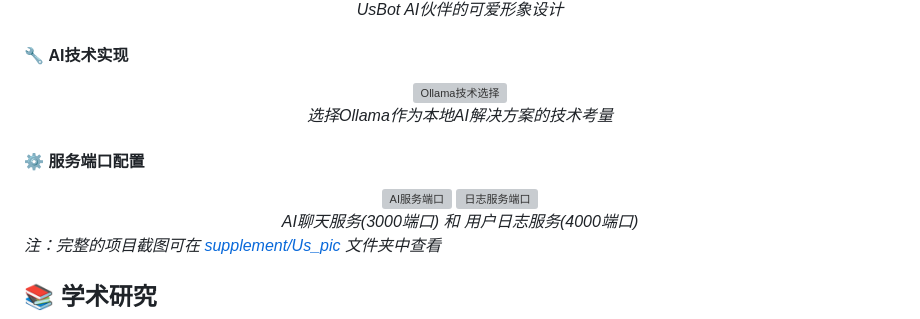
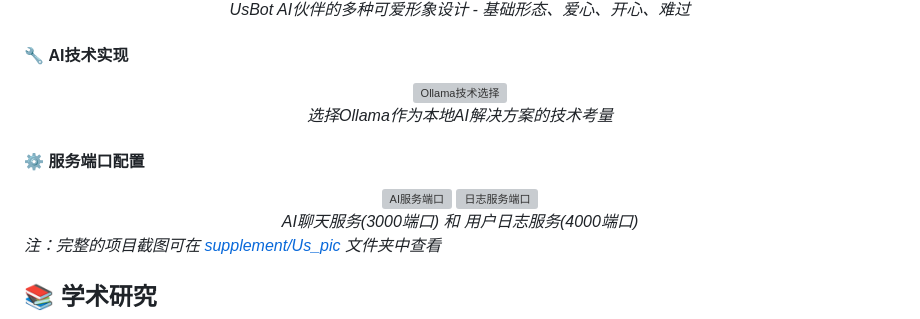
Before and after one commit to Domy-MANS/Us, a Markdown page: README.md, the part around one of its changes. Drawn GitHub-style; grey boxes are pictures that could not be loaded.

```diff
--- a/README.md
+++ b/README.md
@@ -242,5 +245,5 @@ node server.js
   <br>
-  <em>UsBot AI伙伴的可爱形象设计</em>
+  <em>UsBot AI伙伴的多种可爱形象设计 - 基础形态、爱心、开心、难过</em>
 </div>
 
 #### 🔧 **AI技术实现**
```
Also changed, not shown: other parts of README.md (+7 -4 lines), README_EN.md (+8 -5 lines).
